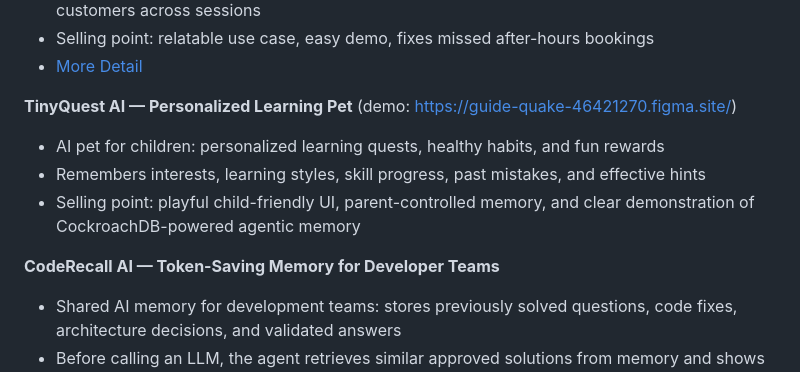
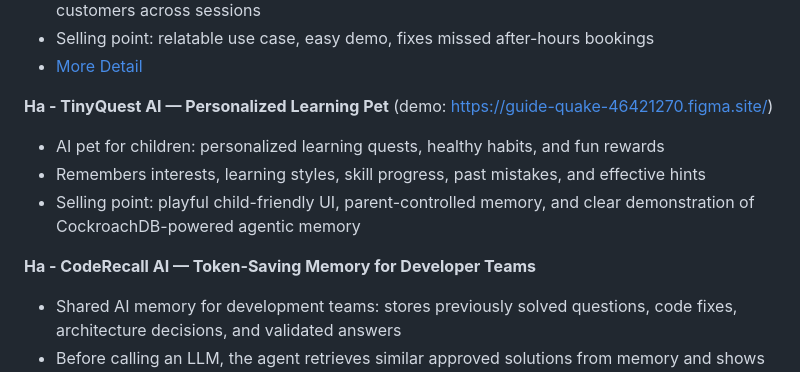
Before and after one commit to williamhuybui/cockroach-db, a Markdown page: meeting/07-17-2026.md, the part around the change. Drawn GitHub-style.

Commit message:
Update project names with 'Ha' prefix in meeting notes

```diff
--- a/meeting/07-17-2026.md
+++ b/meeting/07-17-2026.md
@@ -36,12 +36,12 @@ See `role-responsibility.md`.
 - Selling point: relatable use case, easy demo, fixes missed after-hours bookings
 - [More Detail](../ideation/the-front-desk-that-never-sleep.md)
 
-**TinyQuest AI — Personalized Learning Pet** (demo: https://guide-quake-46421270.figma.site/)
+**Ha - TinyQuest AI — Personalized Learning Pet** (demo: https://guide-quake-46421270.figma.site/)
 - AI pet for children: personalized learning quests, healthy habits, and fun rewards
 - Remembers interests, learning styles, skill progress, past mistakes, and effective hints
 - Selling point: playful child-friendly UI, parent-controlled memory, and clear demonstration of CockroachDB-powered agentic memory
 
-**CodeRecall AI — Token-Saving Memory for Developer Teams**
+**Ha - CodeRecall AI — Token-Saving Memory for Developer Teams**
 - Shared AI memory for development teams: stores previously solved questions, code fixes, architecture decisions, and validated answers
 - Before calling an LLM, the agent retrieves similar approved solutions from memory and shows them to the developer first
 - If the result is rejected, outdated, or has low confidence, the agent performs a new AI search, then saves the improved solution back to memory
```
